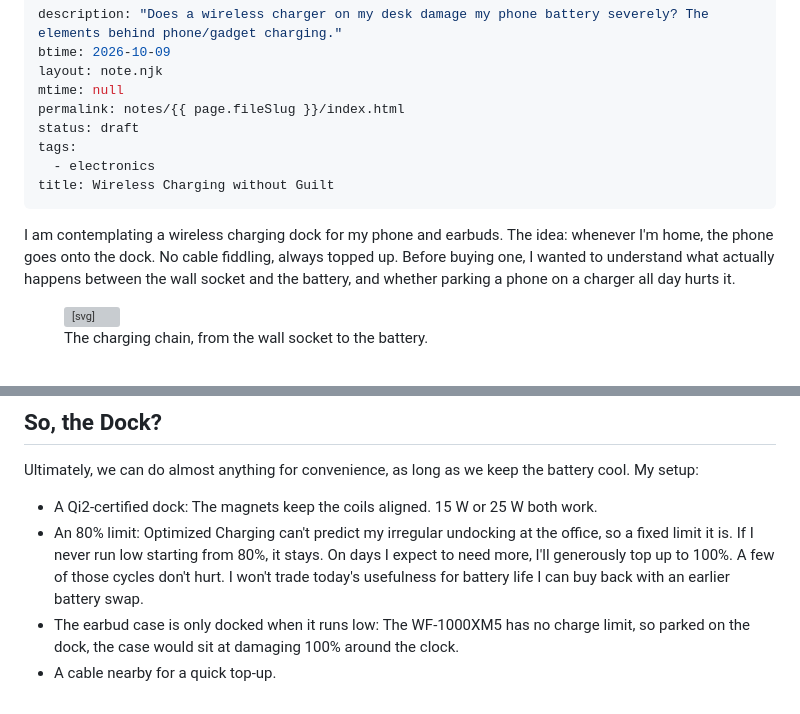
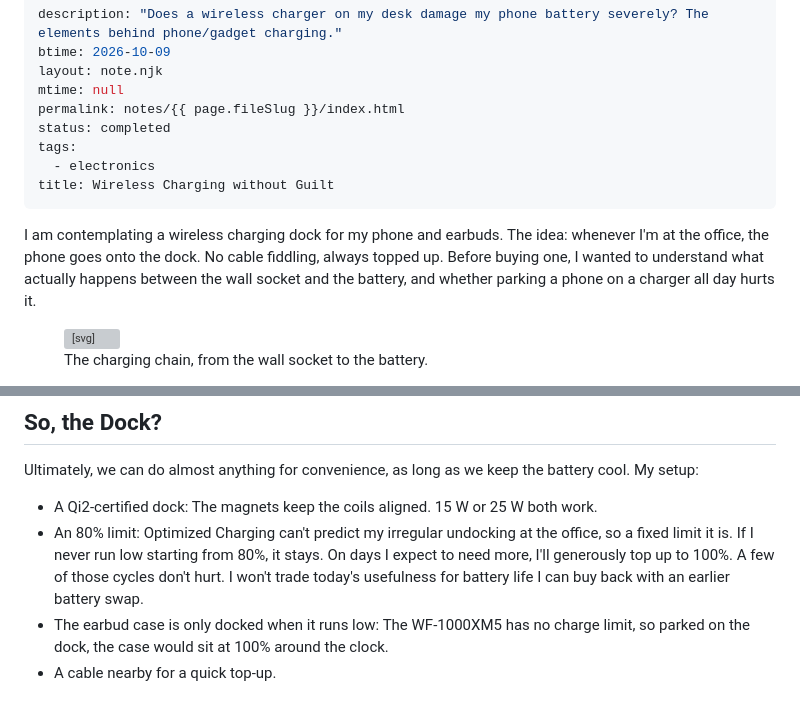
Before and after one commit to fabitosh/fabitosh.github.io, a Markdown page: notes/charging-devices.md, 2 parts joined by grey strips. Rendered like a GitHub page; grey boxes are pictures that could not be loaded.

Commit message:
feat(notes/charging): complete

```diff
--- a/notes/charging-devices.md
+++ b/notes/charging-devices.md
@@ -4,13 +4,13 @@ btime: 2026-10-09
 layout: note.njk
 mtime: null
 permalink: notes/{{ page.fileSlug }}/index.html
-status: draft
+status: completed
 tags:
   - electronics
 title: Wireless Charging without Guilt
 ---
 
-I am contemplating a wireless charging dock for my phone and earbuds. The idea: whenever I'm home, the phone goes onto the dock. No cable fiddling, always topped up.
+I am contemplating a wireless charging dock for my phone and earbuds. The idea: whenever I'm at the office, the phone goes onto the dock. No cable fiddling, always topped up.
 Before buying one, I wanted to understand what actually happens between the wall socket and the battery, and whether parking a phone on a charger all day hurts it.
 
 <figure>
@@ -375,5 +375,5 @@ Ultimately, we can do almost anything for convenience, as long as we keep the ba
 
 - A Qi2-certified dock: The magnets keep the coils aligned. 15 W or 25 W both work.
 - An 80% limit: Optimized Charging can't predict my irregular undocking at the office, so a fixed limit it is. If I never run low starting from 80%, it stays. On days I expect to need more, I'll generously top up to 100%. A few of those cycles don't hurt. I won't trade today's usefulness for battery life I can buy back with an earlier battery swap.
-- The earbud case is only docked when it runs low: The WF-1000XM5 has no charge limit, so parked on the dock, the case would sit at damaging 100% around the clock.
+- The earbud case is only docked when it runs low: The WF-1000XM5 has no charge limit, so parked on the dock, the case would sit at 100% around the clock.
 - A cable nearby for a quick top-up.
```
